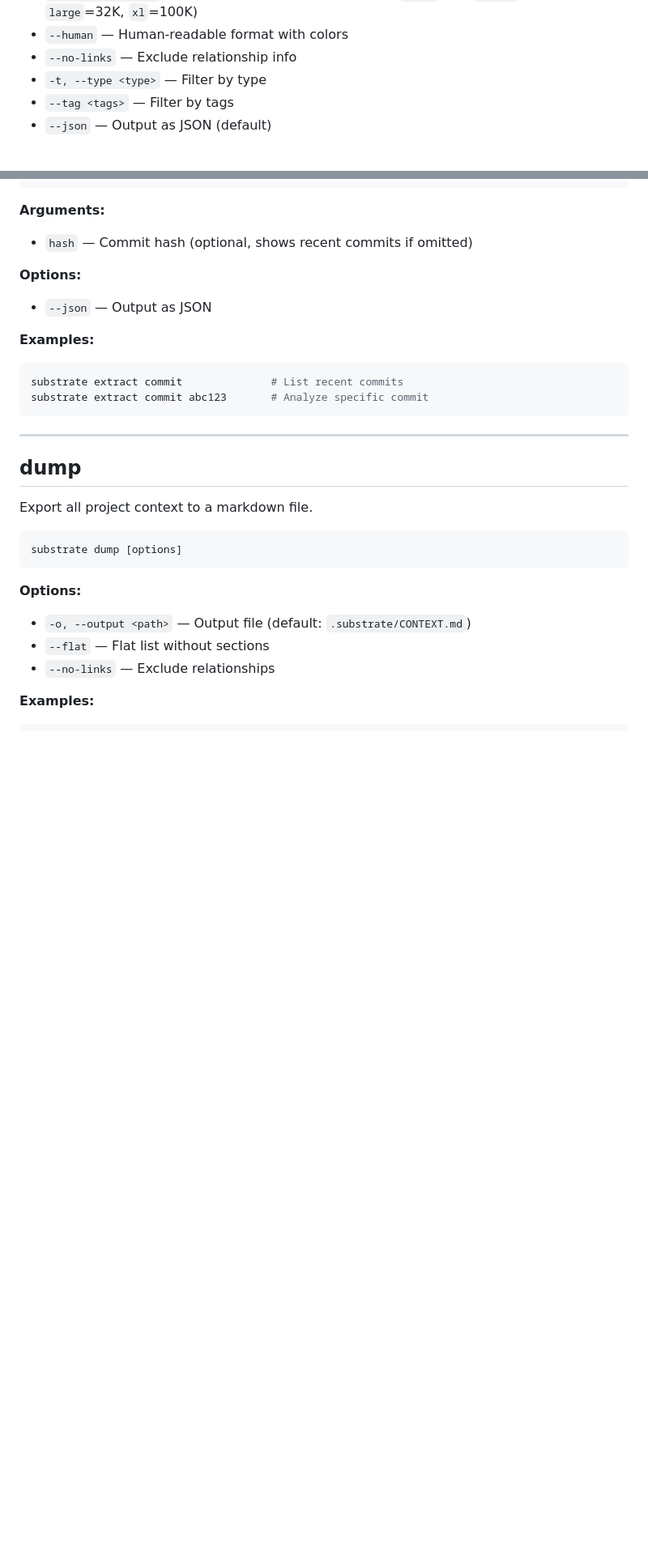
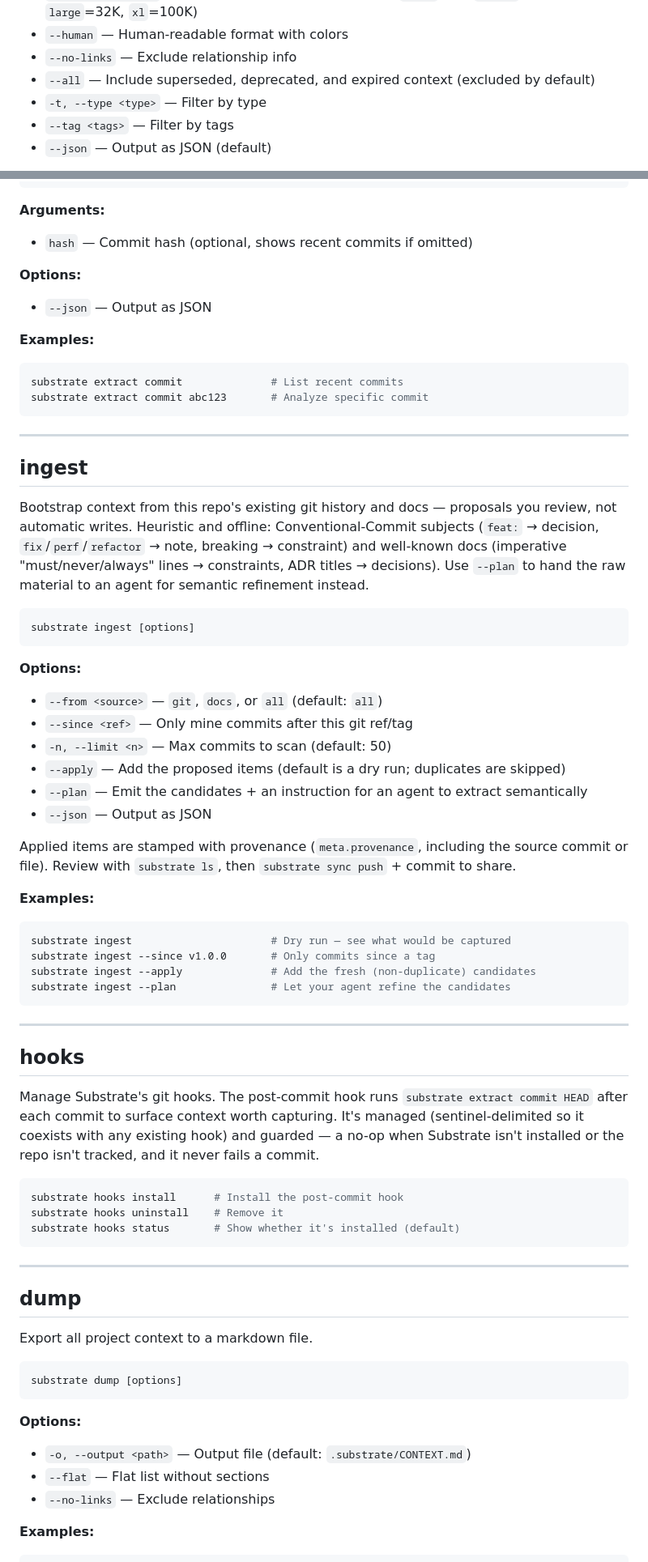
Before and after one commit to seamoss/substrate, a Markdown page: docs/cli-reference.md, 2 parts joined by grey strips. Shown at 81% size. Drawn GitHub-style; blank space fills up the shorter version.

Commit message:
Document ingest, hooks, provenance, and lifecycle (Phase 1 docs)
cli-reference: add ingest + hooks sections and Commands Overview rows; document
brief --all, the supersedes relation, and provenance on add. getting-started: add a
'bootstrap from existing history' step using substrate ingest.

````diff
--- a/docs/cli-reference.md
+++ b/docs/cli-reference.md
@@ -190,6 +196,7 @@ substrate brief [path] [options]
 - `--budget <tokens>` — Token budget: number or preset (`small`=2K, `medium`=8K, `large`=32K, `xl`=100K)
 - `--human` — Human-readable format with colors
 - `--no-links` — Exclude relationship info
+- `--all` — Include superseded, deprecated, and expired context (excluded by default)
 - `-t, --type <type>` — Filter by type
 - `--tag <tags>` — Filter by tags
 - `--json` — Output as JSON (default)
@@ -714,6 +722,56 @@ substrate extract commit abc123       # Analyze specific commit
 
 ---
 
+## ingest
+
+Bootstrap context from this repo's existing git history and docs — proposals you review,
+not automatic writes. Heuristic and offline: Conventional-Commit subjects (`feat:` →
+decision, `fix`/`perf`/`refactor` → note, breaking → constraint) and well-known docs
+(imperative "must/never/always" lines → constraints, ADR titles → decisions). Use `--plan`
+to hand the raw material to an agent for semantic refinement instead.
+
+```bash
+substrate ingest [options]
+```
+
+**Options:**
+
+- `--from <source>` — `git`, `docs`, or `all` (default: `all`)
+- `--since <ref>` — Only mine commits after this git ref/tag
+- `-n, --limit <n>` — Max commits to scan (default: 50)
+- `--apply` — Add the proposed items (default is a dry run; duplicates are skipped)
+- `--plan` — Emit the candidates + an instruction for an agent to extract semantically
+- `--json` — Output as JSON
+
+Applied items are stamped with provenance (`meta.provenance`, including the source commit
+or file). Review with `substrate ls`, then `substrate sync push` + commit to share.
+
+**Examples:**
+
+```bash
+substrate ingest                      # Dry run — see what would be captured
+substrate ingest --since v1.0.0       # Only commits since a tag
+substrate ingest --apply              # Add the fresh (non-duplicate) candidates
+substrate ingest --plan               # Let your agent refine the candidates
+```
+
+---
+
+## hooks
+
+Manage Substrate's git hooks. The post-commit hook runs `substrate extract commit HEAD`
+after each commit to surface context worth capturing. It's managed (sentinel-delimited so
+it coexists with any existing hook) and guarded — a no-op when Substrate isn't installed or
+the repo isn't tracked, and it never fails a commit.
+
+```bash
+substrate hooks install      # Install the post-commit hook
+substrate hooks uninstall    # Remove it
+substrate hooks status       # Show whether it's installed (default)
+```
+
+---
+
 ## dump
 
 Export all project context to a markdown file.
````
Also changed, not shown: other parts of docs/cli-reference.md (+7 -0 lines), docs/getting-started.md (+11 -0 lines).
